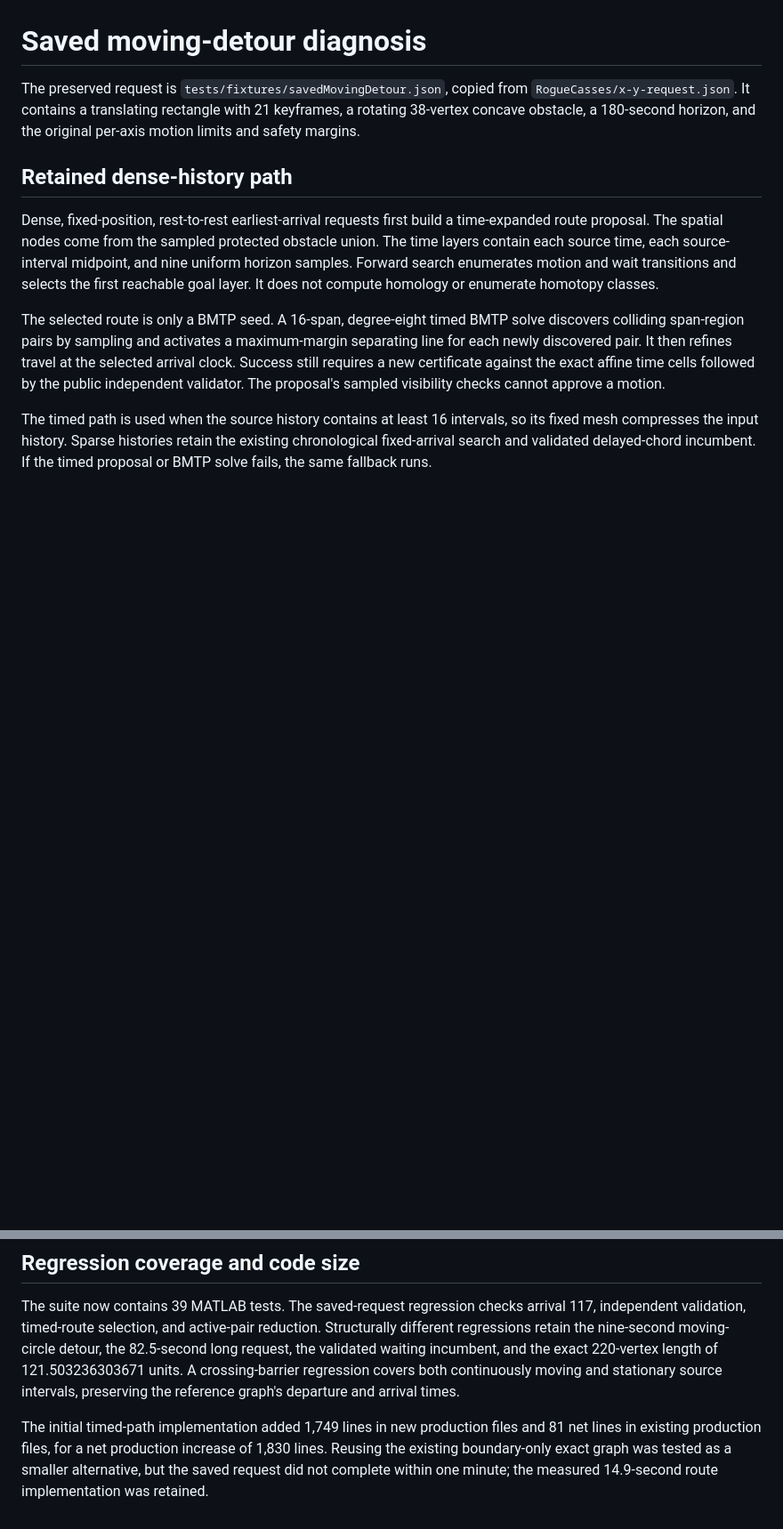
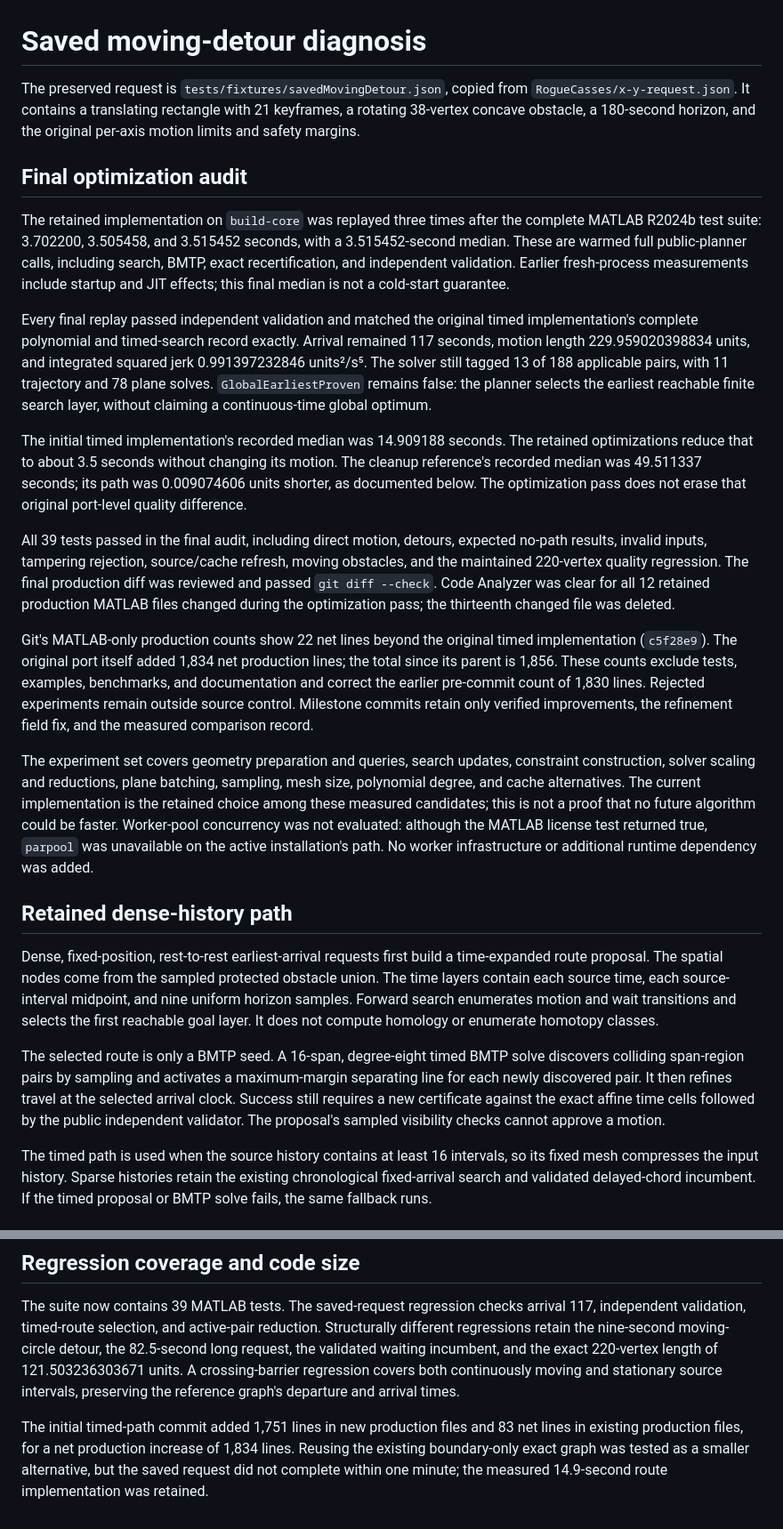
Before and after one commit to kevvtrinh/AzElObsAvoid, a Markdown page: benchmarks/saved_xy_diagnosis.md, 2 parts joined by grey strips. Shown at 89% size. GitHub-like rendering; blank space fills up the shorter version.

Commit message:
Record final runtime quality and code-size audit

```diff
--- a/benchmarks/saved_xy_diagnosis.md
+++ b/benchmarks/saved_xy_diagnosis.md
@@ -4,6 +4,53 @@ The preserved request is `tests/fixtures/savedMovingDetour.json`, copied from
 `RogueCasses/x-y-request.json`. It contains a translating rectangle with 21
 keyframes, a rotating 38-vertex concave obstacle, a 180-second horizon, and the
 original per-axis motion limits and safety margins.
+
+## Final optimization audit
+
+The retained implementation on `build-core` was replayed three times after the
+complete MATLAB R2024b test suite: 3.702200, 3.505458, and 3.515452 seconds,
+with a 3.515452-second median. These are warmed full public-planner calls,
+including search, BMTP, exact recertification, and independent validation.
+Earlier fresh-process measurements include startup and JIT effects; this final
+median is not a cold-start guarantee.
+
+Every final replay passed independent validation and matched the original timed
+implementation's complete polynomial and timed-search record exactly. Arrival
+remained 117 seconds, motion length 229.959020398834 units, and integrated
+squared jerk 0.991397232846 units²/s⁵. The solver still tagged 13 of 188 applicable
+pairs, with 11 trajectory and 78 plane solves. `GlobalEarliestProven` remains
+false: the planner selects the earliest reachable finite search layer, without
+claiming a continuous-time global optimum.
+
+The initial timed implementation's recorded median was 14.909188 seconds. The
+retained optimizations reduce that to about 3.5 seconds without changing its
+motion. The cleanup reference's recorded median was 49.511337 seconds; its path
+was 0.009074606 units shorter, as documented below. The optimization pass does
+not erase that original port-level quality difference.
+
+All 39 tests passed in the final audit, including direct motion, detours,
+expected no-path results, invalid inputs, tampering rejection, source/cache
+refresh, moving obstacles, and the maintained 220-vertex quality regression.
+The final production diff was reviewed and passed `git diff --check`.
+Code Analyzer was clear for all 12 retained production MATLAB files changed
+during the optimization pass; the thirteenth changed file was deleted.
+
+Git's MATLAB-only production counts show 22 net lines beyond the original
+timed implementation (`c5f28e9`). The original port itself added 1,834 net
+production lines; the total since its parent is 1,856. These counts exclude
+tests, examples, benchmarks, and documentation and correct the earlier
+pre-commit count of 1,830 lines. Rejected experiments remain outside source
+control. Milestone commits retain only verified improvements, the refinement
+field fix, and the measured comparison record.
+
+The experiment set covers geometry preparation and queries, search updates,
+constraint construction, solver scaling and reductions, plane batching,
+sampling, mesh size, polynomial degree, and cache alternatives. The current
+implementation is the retained choice among these measured candidates; this is
+not a proof that no future algorithm could be faster. Worker-pool concurrency
+was not evaluated: although the MATLAB license test returned true, `parpool`
+was unavailable on the active installation's path. No worker infrastructure or
+additional runtime dependency was added.
 
 ## Retained dense-history path
 
@@ -975,8 +1022,8 @@ the 82.5-second long request, the validated waiting incumbent, and the exact
 both continuously moving and stationary source intervals, preserving the
 reference graph's departure and arrival times.
 
-The initial timed-path implementation added 1,749 lines in new production files and 81 net
-lines in existing production files, for a net production increase of 1,830
+The initial timed-path commit added 1,751 lines in new production files and 83 net
+lines in existing production files, for a net production increase of 1,834
 lines. Reusing the existing boundary-only exact graph was tested as a smaller
 alternative, but the saved request did not complete within one minute; the
 measured 14.9-second route implementation was retained.
```
